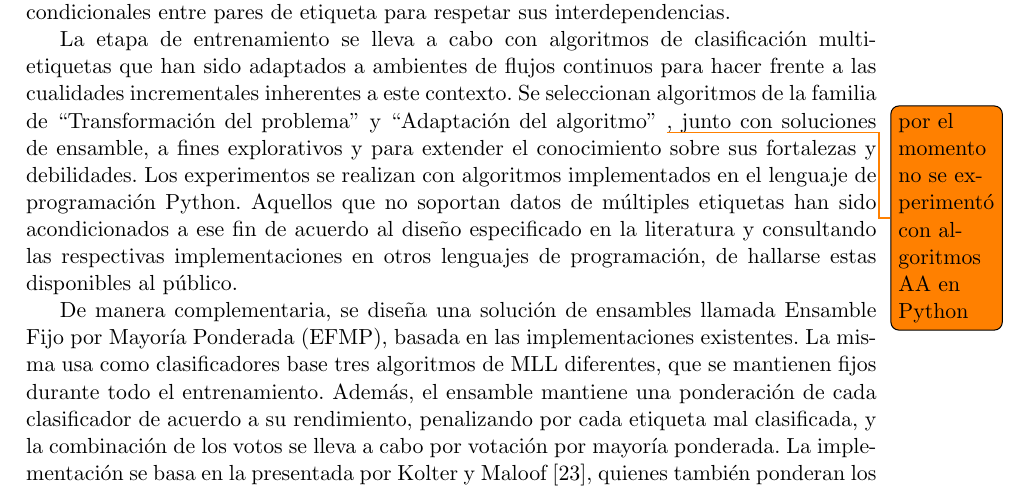
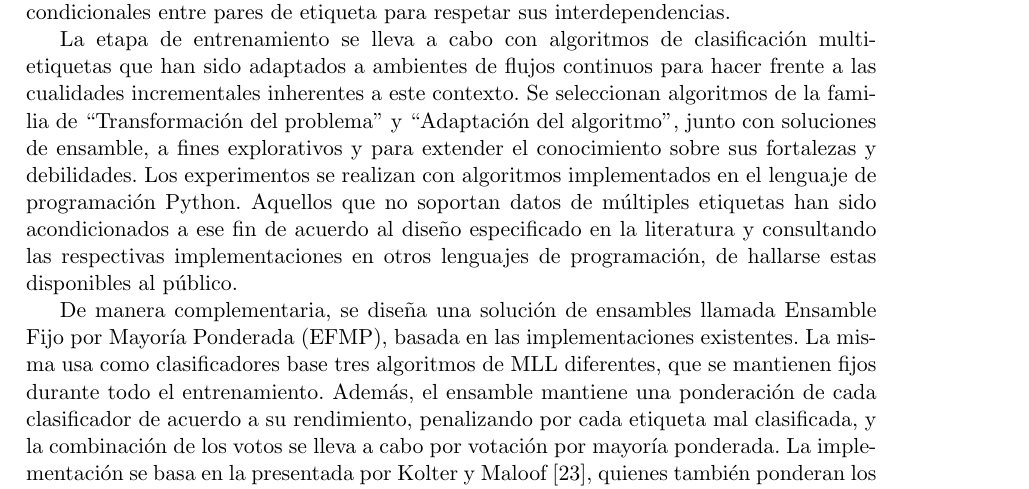
Before and after one commit to Juancard/mll-on-streams-thesis, a LaTeX thesis (tesis.tex, which reads content/metodologia.tex): part of page 26 of 72, cut so that both start at the same text. Compiled offline with pdfLaTeX.

Commit message:
metodologia: solves todo involving ensembles

```diff
--- a/content/metodologia.tex
+++ b/content/metodologia.tex
@@ -19,10 +19,9 @@ La etapa de entrenamiento se lleva a cabo con algoritmos de clasificación
 multi-etiquetas que han sido adaptados a ambientes de flujos continuos para
 hacer frente a las cualidades incrementales inherentes a este contexto. Se
 seleccionan algoritmos de la familia de \comillas{Transformación del problema} y
-\comillas{Adaptación del algoritmo} \todo{por el momento no se experimentó con
-	algoritmos AA en Python}, junto con soluciones de ensamble, a fines explorativos
-y para extender el conocimiento sobre sus fortalezas y debilidades. Los
-experimentos se realizan con algoritmos implementados en el lenguaje de
+\comillas{Adaptación del algoritmo}, junto con soluciones de ensamble, a fines
+explorativos y para extender el conocimiento sobre sus fortalezas y debilidades.
+Los experimentos se realizan con algoritmos implementados en el lenguaje de
 programación Python.  Aquellos que no soportan datos de múltiples etiquetas han
 sido acondicionados a ese fin de acuerdo al diseño especificado en la literatura
 y consultando las respectivas implementaciones en otros lenguajes de
```
